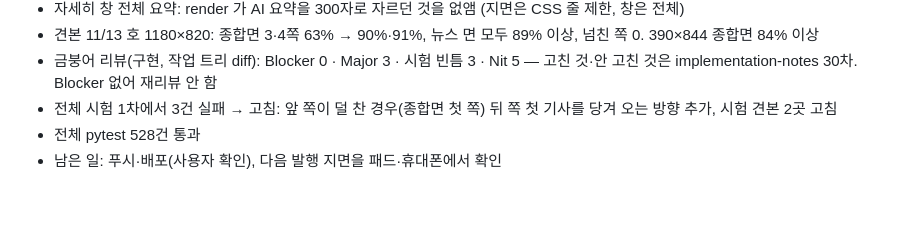
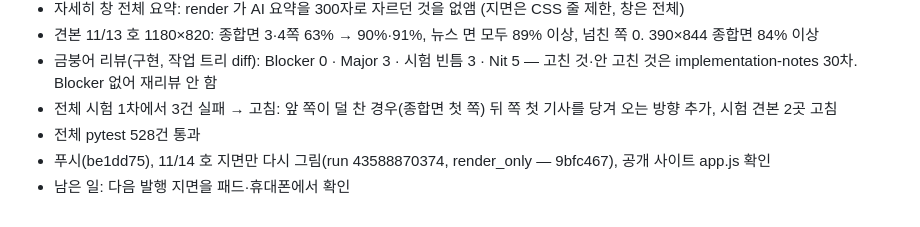
Before and after one commit to js87ahnx-droid/newspaper, a Markdown page: claude-progress.md, the part around the change. Drawn GitHub-style.

Commit message:
S48 기록: 푸시·11/14 호 다시 그림
Co-Authored-By: Claude Opus 5.5 <noreply@anthropic.com>

```diff
--- a/claude-progress.md
+++ b/claude-progress.md
@@ -759,4 +759,5 @@
 - 금붕어 리뷰(구현, 작업 트리 diff): Blocker 0 · Major 3 · 시험 빈틈 3 · Nit 5 — 고친 것·안 고친 것은 implementation-notes 30차. Blocker 없어 재리뷰 안 함
 - 전체 시험 1차에서 3건 실패 → 고침: 앞 쪽이 덜 찬 경우(종합면 첫 쪽) 뒤 쪽 첫 기사를 당겨 오는 방향 추가, 시험 견본 2곳 고침
 - 전체 pytest 528건 통과
-- 남은 일: 푸시·배포(사용자 확인), 다음 발행 지면을 패드·휴대폰에서 확인
+- 푸시(be1dd75), 11/14 호 지면만 다시 그림(run 43588870374, render_only — 9bfc467), 공개 사이트 app.js 확인
+- 남은 일: 다음 발행 지면을 패드·휴대폰에서 확인
```
